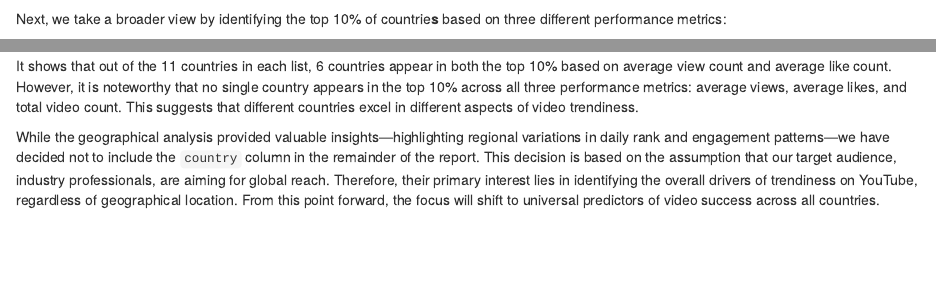
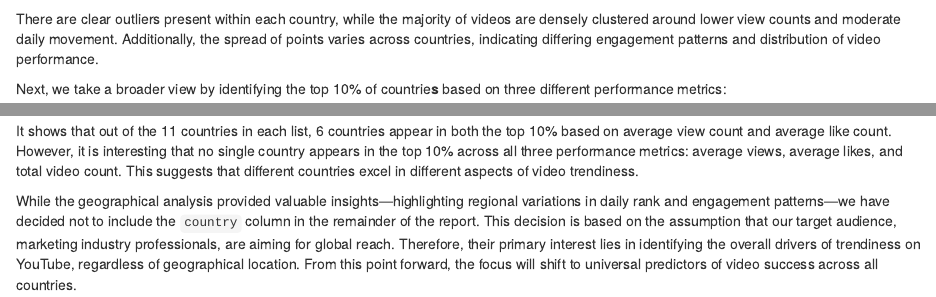
Before and after one commit to Liam-Ricardo/BA_Group12, an R Markdown document (group12_ba_report.Rmd): the page in a window 1100 px wide, from 12840 px down, and a second part further down, joined at a grey line. Rendered offline with R 4.5, knitr and Pandoc, with nearby package versions; some code elsewhere in the file could not run offline; long lines of code are wrapped.

Commit message:
update bi-variate analysis

````diff
--- a/group12_ba_report.Rmd
+++ b/group12_ba_report.Rmd
@@ -568,6 +568,8 @@ ggplot(df_filtered, aes(x = daily_movement, y = view_count/10^6, color = country
   theme_minimal()
 ```
 
+There are clear outliers present within each country, while the majority of videos are densely clustered around lower view counts and moderate daily movement. Additionally, the spread of points varies across countries, indicating differing engagement patterns and distribution of video performance.
+
 Next, we take a broader view by identifying the top 10% of countrie**s** based on three different performance metrics:
 
 1.   Average view count
@@ -634,9 +636,9 @@ grid.newpage()
 grid.draw(venn.plot)
 ```
 
-It shows that out of the 11 countries in each list, 6 countries appear in both the top 10% based on average view count and average like count. However, it is noteworthy that no single country appears in the top 10% across all three performance metrics: average views, average likes, and total video count. This suggests that different countries excel in different aspects of video trendiness.
+It shows that out of the 11 countries in each list, 6 countries appear in both the top 10% based on average view count and average like count. However, it is interesting that no single country appears in the top 10% across all three performance metrics: average views, average likes, and total video count. This suggests that different countries excel in different aspects of video trendiness.
 
-While the geographical analysis provided valuable insights—highlighting regional variations in daily rank and engagement patterns—we have decided not to include the `country` column in the remainder of the report. This decision is based on the assumption that our target audience, industry professionals, are aiming for global reach. Therefore, their primary interest lies in identifying the overall drivers of trendiness on YouTube, regardless of geographical location. From this point forward, the focus will shift to universal predictors of video success across all countries.
+While the geographical analysis provided valuable insights—highlighting regional variations in daily rank and engagement patterns—we have decided not to include the `country` column in the remainder of the report. This decision is based on the assumption that our target audience, marketing industry professionals, are aiming for global reach. Therefore, their primary interest lies in identifying the overall drivers of trendiness on YouTube, regardless of geographical location. From this point forward, the focus will shift to universal predictors of video success across all countries.
 
 ```{r dropping the country column}
 yt_df <- yt_df %>% select(-country)
````
